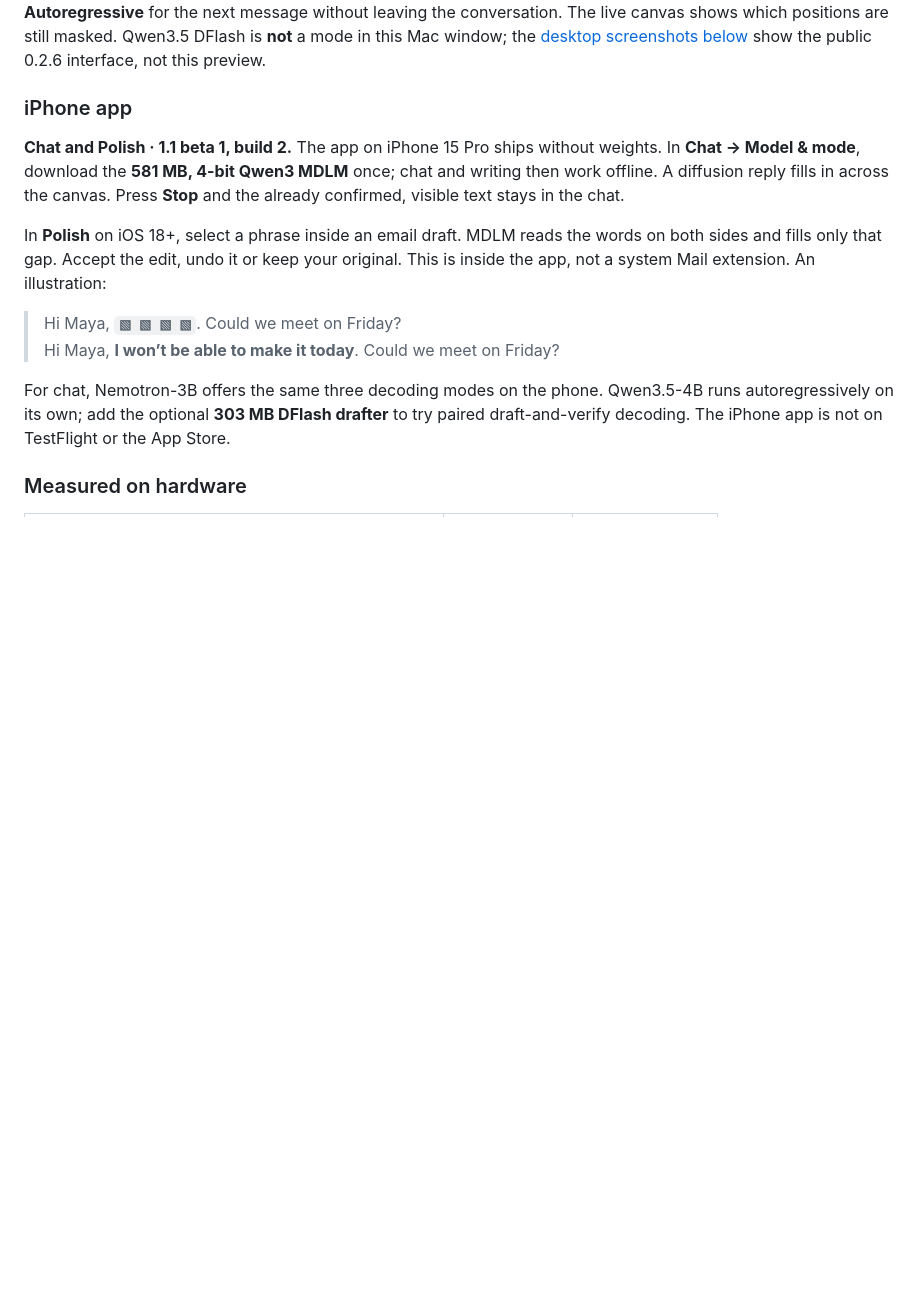
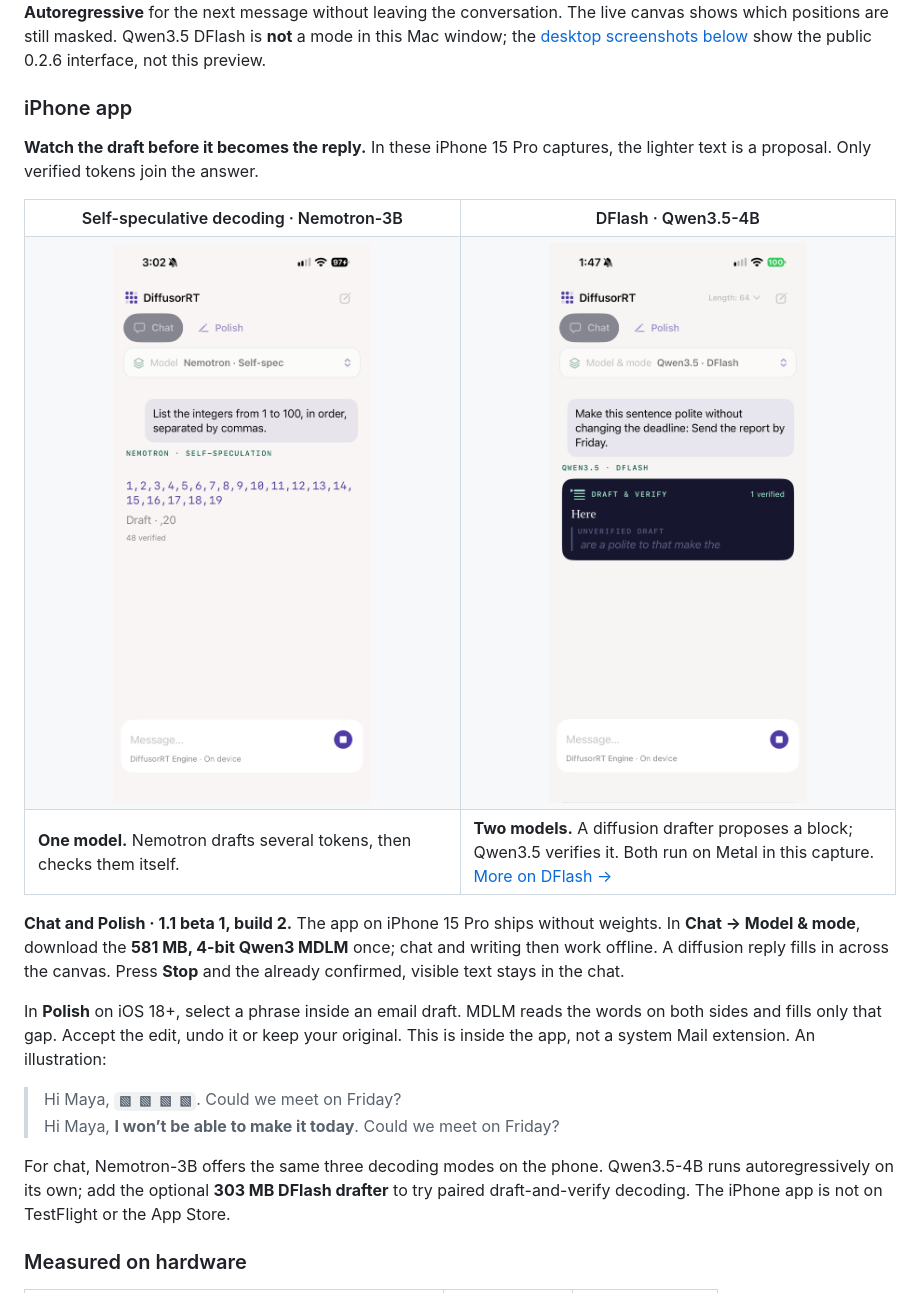
Before and after one commit to jimmy-yilong-li/DiffusorRT, a Markdown page: README.md, the part around the change. GitHub-like rendering; pictures changed too: docs/product/assets/iphone15pro-nemotron-self-speculation.png (added); blank space fills up the shorter version.

Commit message:
docs: show self-speculation and DFlash side by side on iPhone

```diff
--- a/README.md
+++ b/README.md
@@ -68,6 +68,20 @@ The Mac engine can also open **prepacked 4-bit weights** without quantizing them
 In the **WebKit chat window**, open Nemotron-3B with Metal and pick **Diffusion**, **Self-Speculation** or **Autoregressive** for the next message without leaving the conversation. The live canvas shows which positions are still masked. Qwen3.5 DFlash is **not** a mode in this Mac window; the [desktop screenshots below](#desktop-experience) show the public 0.2.6 interface, not this preview.
 
 ### iPhone app
+
+**Watch the draft before it becomes the reply.** In these iPhone 15 Pro captures, the lighter text is a proposal. Only verified tokens join the answer.
+
+<table>
+<tr><th width="50%">Self-speculative decoding · Nemotron-3B</th><th width="50%">DFlash · Qwen3.5-4B</th></tr>
+<tr>
+<td align="center"><a href="./docs/product/assets/iphone15pro-nemotron-self-speculation.png"><img src="./docs/product/assets/iphone15pro-nemotron-self-speculation.png" width="300" alt="Nemotron has counted through 19 in iPhone chat; 20 is still on the separate Draft line."></a></td>
+<td align="center"><a href="./DFlash/assets/iphone15pro-dflash-live.png"><img src="./DFlash/assets/iphone15pro-dflash-live.png" width="300" alt="Qwen3.5 has verified the word Here; the DFlash drafter’s next words appear below as an unverified draft."></a></td>
+</tr>
+<tr>
+<td><strong>One model.</strong> Nemotron drafts several tokens, then checks them itself.</td>
+<td><strong>Two models.</strong> A diffusion drafter proposes a block; Qwen3.5 verifies it. Both run on Metal in this capture. <a href="./DFlash/">More on DFlash →</a></td>
+</tr>
+</table>
 
 **Chat and Polish · 1.1 beta 1, build 2.** The app on iPhone 15 Pro ships without weights. In **Chat → Model & mode**, download the **581 MB, 4-bit Qwen3 MDLM** once; chat and writing then work offline. A diffusion reply fills in across the canvas. Press **Stop** and the already confirmed, visible text stays in the chat.
 
```
